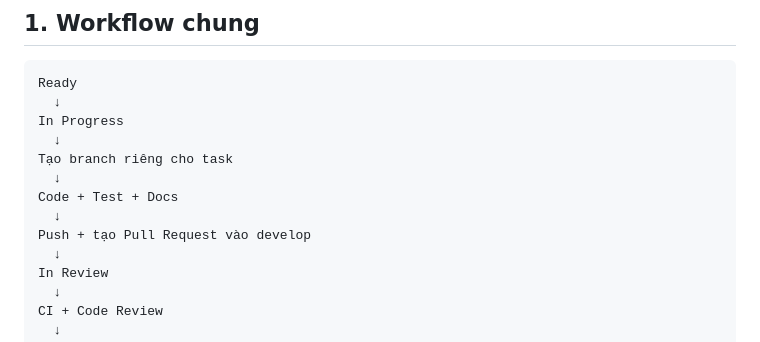
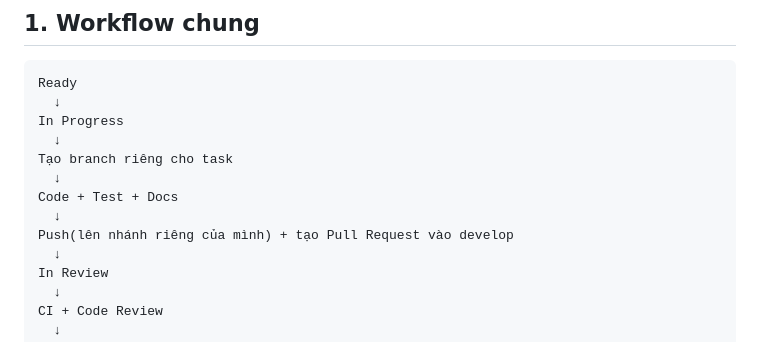
Before and after one commit to hoangchuong1711/ONG_VANG, a Markdown page: CONTRIBUTING.md, the part around the change. Drawn GitHub-style.

Commit message:
feat(docs): add alo

```diff
--- a/CONTRIBUTING.md
+++ b/CONTRIBUTING.md
@@ -13,7 +13,7 @@ Tạo branch riêng cho task
   ↓
 Code + Test + Docs
   ↓
-Push + tạo Pull Request vào develop
+Push(lên nhánh riêng của mình) + tạo Pull Request vào develop
   ↓
 In Review
   ↓
```
Also changed, not shown: README.md (+1 -1 lines).
